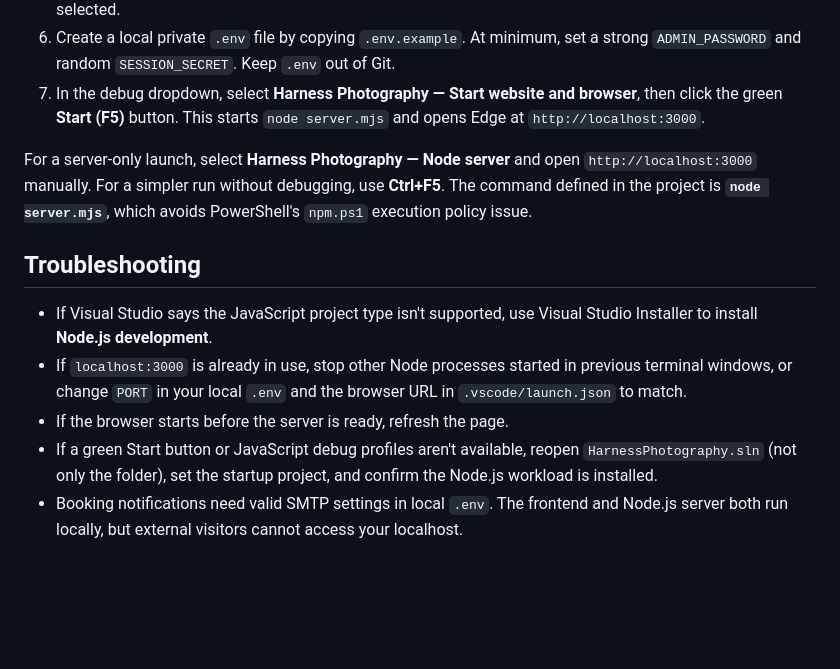
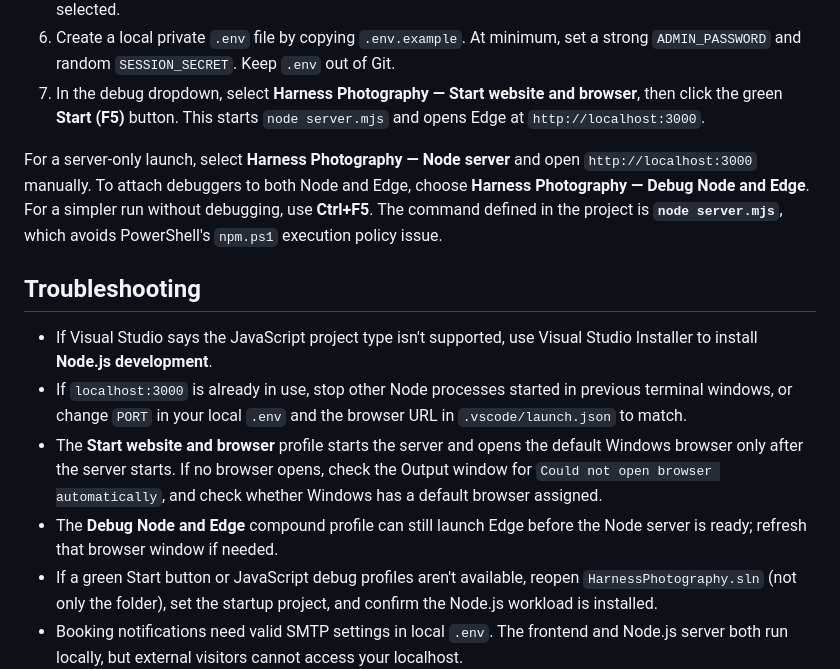
Before and after one commit to 828drake/Harness_photpgraphy, a Markdown page: VISUAL_STUDIO.md, the part around the change. Rendered like a GitHub page; blank space fills up the shorter version.

Commit message:
Open Windows default browser after Visual Studio starts Harness Photography server

```diff
--- a/VISUAL_STUDIO.md
+++ b/VISUAL_STUDIO.md
@@ -12,13 +12,14 @@ This repository includes `HarnessPhotography.sln`, `HarnessPhotography.esproj`,
 6. Create a local private `.env` file by copying `.env.example`. At minimum, set a strong `ADMIN_PASSWORD` and random `SESSION_SECRET`. Keep `.env` out of Git.
 7. In the debug dropdown, select **Harness Photography — Start website and browser**, then click the green **Start (F5)** button. This starts `node server.mjs` and opens Edge at `http://localhost:3000`.
 
-For a server-only launch, select **Harness Photography — Node server** and open `http://localhost:3000` manually. For a simpler run without debugging, use **Ctrl+F5**. The command defined in the project is **`node server.mjs`**, which avoids PowerShell's `npm.ps1` execution policy issue.
+For a server-only launch, select **Harness Photography — Node server** and open `http://localhost:3000` manually. To attach debuggers to both Node and Edge, choose **Harness Photography — Debug Node and Edge**. For a simpler run without debugging, use **Ctrl+F5**. The command defined in the project is **`node server.mjs`**, which avoids PowerShell's `npm.ps1` execution policy issue.
 
 ## Troubleshooting
 
 - If Visual Studio says the JavaScript project type isn't supported, use Visual Studio Installer to install **Node.js development**.
 - If `localhost:3000` is already in use, stop other Node processes started in previous terminal windows, or change `PORT` in your local `.env` and the browser URL in `.vscode/launch.json` to match.
-- If the browser starts before the server is ready, refresh the page.
+- The **Start website and browser** profile starts the server and opens the default Windows browser only after the server starts. If no browser opens, check the Output window for `Could not open browser automatically`, and check whether Windows has a default browser assigned.
+- The **Debug Node and Edge** compound profile can still launch Edge before the Node server is ready; refresh that browser window if needed.
 - If a green Start button or JavaScript debug profiles aren't available, reopen `HarnessPhotography.sln` (not only the folder), set the startup project, and confirm the Node.js workload is installed.
 - Booking notifications need valid SMTP settings in local `.env`. The frontend and Node.js server both run locally, but external visitors cannot access your localhost.
 - The site's upload and booking data are saved locally under `public/uploads` and `data/site.json` and won't automatically sync to Git.
```
